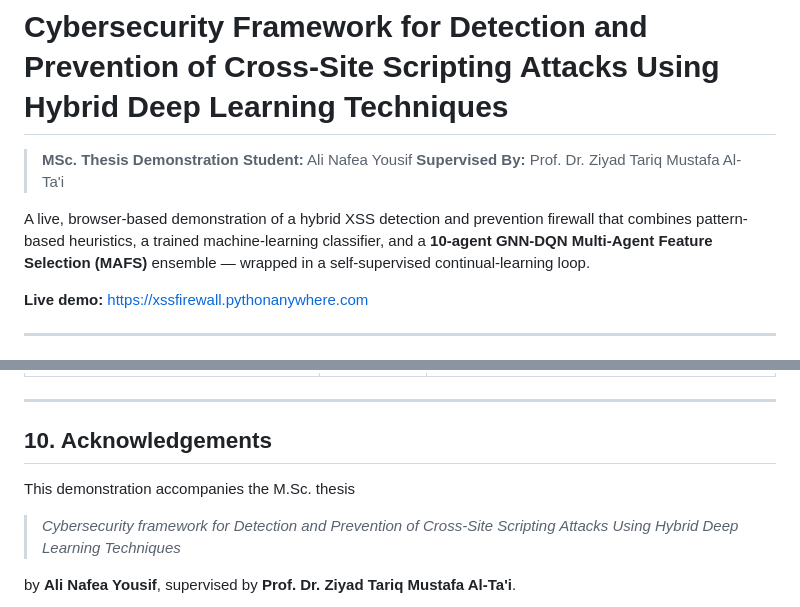
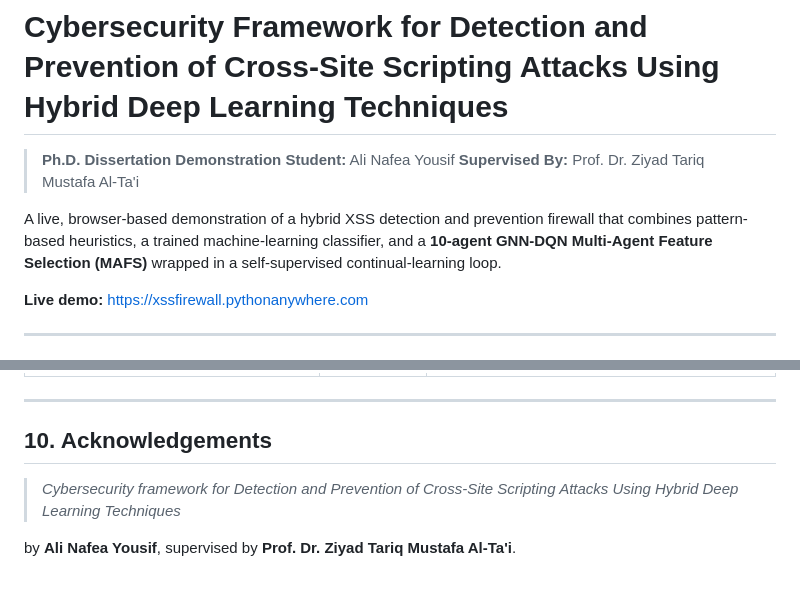
Before and after one commit to xssfirewall-cyber/xss-firewall-demo, a Markdown page: README.md, 2 parts joined by grey strips. Drawn GitHub-style; blank space fills up the shorter version.

```diff
--- a/README.md
+++ b/README.md
@@ -1,10 +1,10 @@
 # Cybersecurity Framework for Detection and Prevention of Cross-Site Scripting Attacks Using Hybrid Deep Learning Techniques
 
-> **MSc. Thesis Demonstration**
+> **Ph.D. Dissertation Demonstration**
 > **Student:** Ali Nafea Yousif
 > **Supervised By:** Prof. Dr. Ziyad Tariq Mustafa Al-Ta'i
 
-A live, browser-based demonstration of a hybrid XSS detection and prevention firewall that combines pattern-based heuristics, a trained machine-learning classifier, and a **10-agent GNN-DQN Multi-Agent Feature Selection (MAFS)** ensemble — wrapped in a self-supervised continual-learning loop.
+A live, browser-based demonstration of a hybrid XSS detection and prevention firewall that combines pattern-based heuristics, a trained machine-learning classifier, and a **10-agent GNN-DQN Multi-Agent Feature Selection (MAFS)**  wrapped in a self-supervised continual-learning loop.
 
 **Live demo:** https://xssfirewall.pythonanywhere.com
 
@@ -200,8 +200,6 @@ Reload.
 
 ## 10. Acknowledgements
 
-This demonstration accompanies the M.Sc. thesis
-
 > *Cybersecurity framework for Detection and Prevention of Cross-Site Scripting Attacks Using Hybrid Deep Learning Techniques*
 
 by **Ali Nafea Yousif**, supervised by **Prof. Dr. Ziyad Tariq Mustafa Al-Ta'i**.
```
